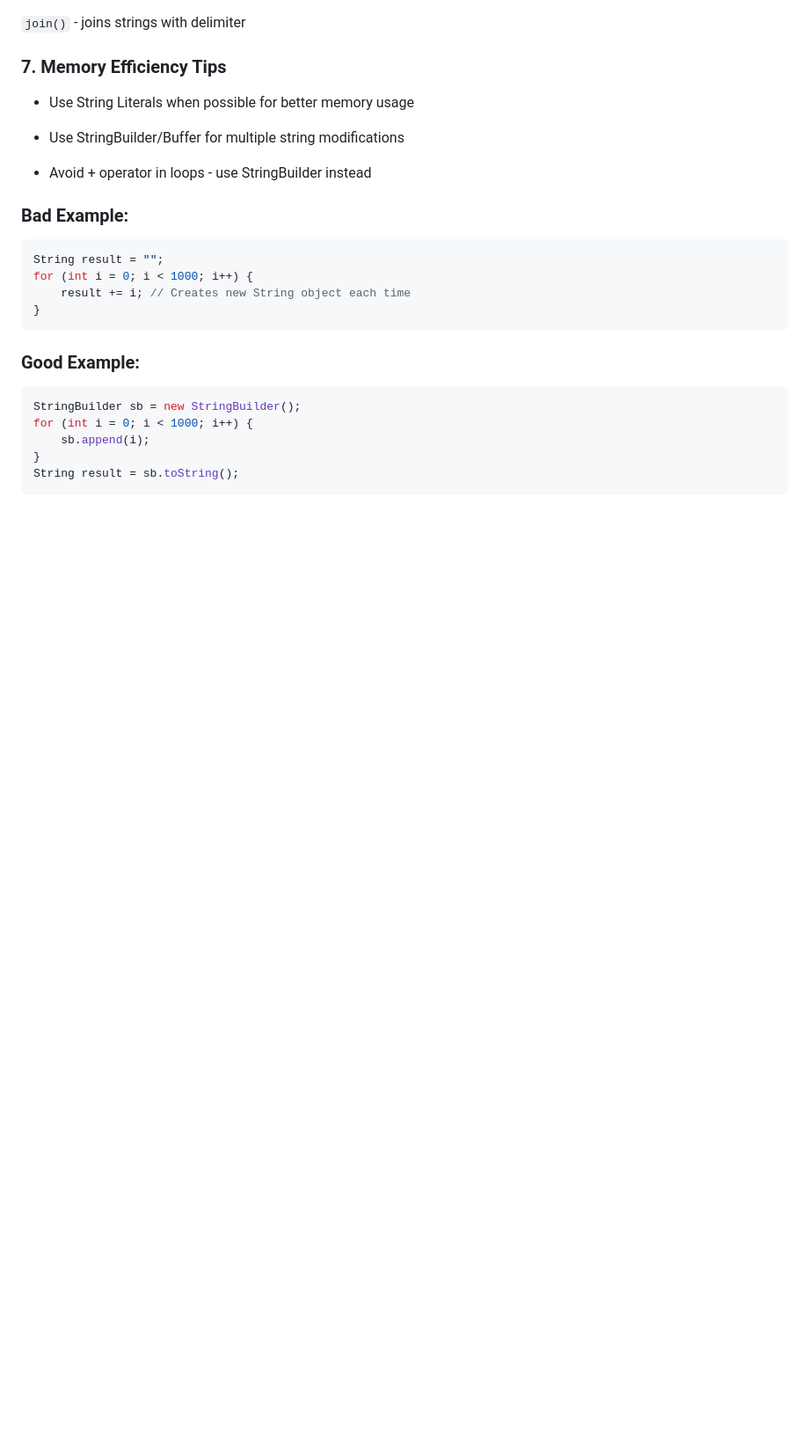
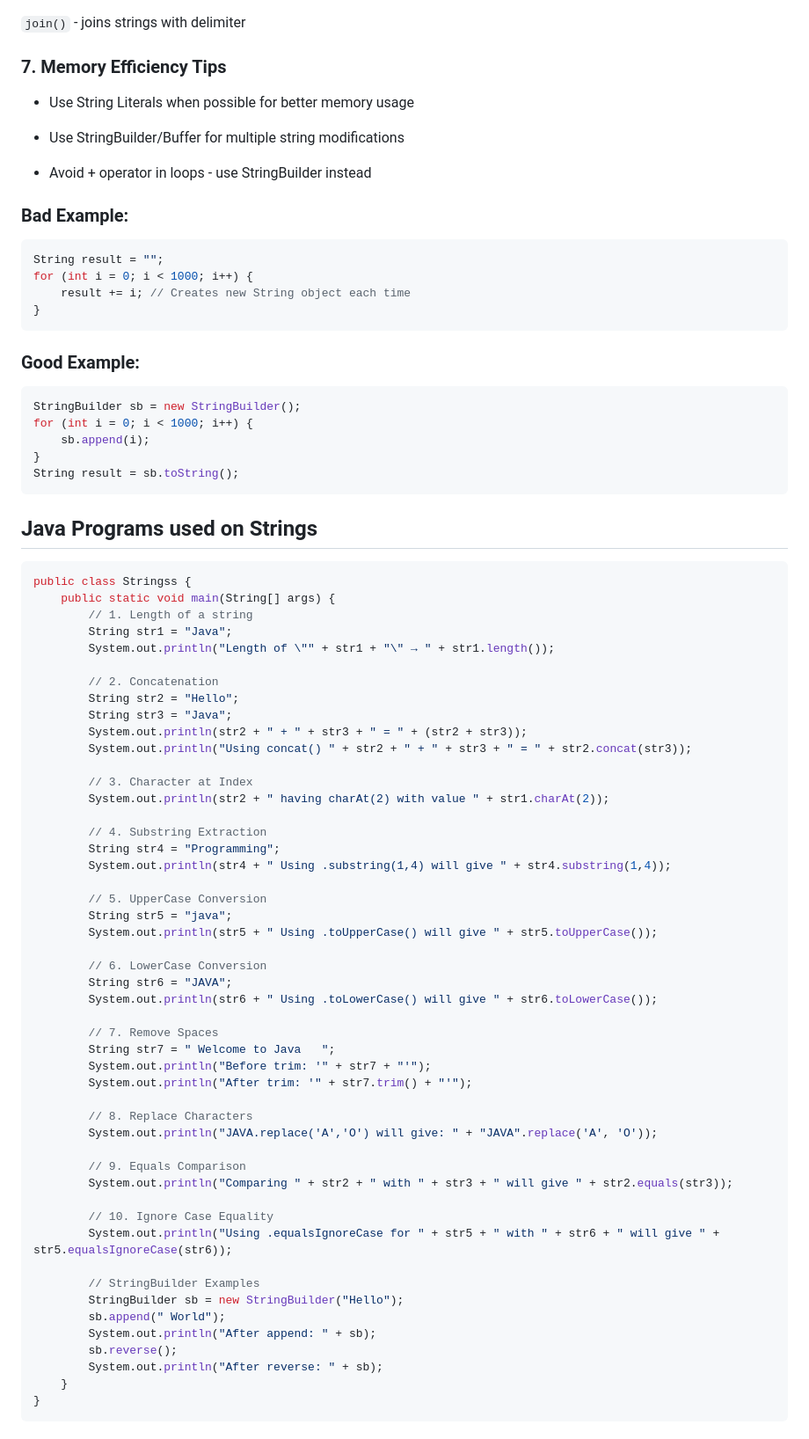
Before and after one commit to ankittroy-21/Learnovate, a Markdown page: Lectures/Lecture-10/README.md, the part around one of its changes. Shown at 88% size. Drawn GitHub-style; blank space fills up the shorter version.

Commit message:
Document Java string operations in README
Added Java programs demonstrating string operations.

````diff
--- a/Lectures/Lecture-10/README.md
+++ b/Lectures/Lecture-10/README.md
@@ -175,3 +175,57 @@ for (int i = 0; i < 1000; i++) {
 }
 String result = sb.toString();
 ```
+## Java Programs used on Strings
+
+```java
+public class Stringss {
+    public static void main(String[] args) {
+        // 1. Length of a string
+        String str1 = "Java";
+        System.out.println("Length of \"" + str1 + "\" → " + str1.length());
+
+        // 2. Concatenation
+        String str2 = "Hello";
+        String str3 = "Java";
+        System.out.println(str2 + " + " + str3 + " = " + (str2 + str3));
+        System.out.println("Using concat() " + str2 + " + " + str3 + " = " + str2.concat(str3));
+
+        // 3. Character at Index
+        System.out.println(str2 + " having charAt(2) with value " + str1.charAt(2));
+
+        // 4. Substring Extraction
+        String str4 = "Programming";
+        System.out.println(str4 + " Using .substring(1,4) will give " + str4.substring(1,4));
+
+        // 5. UpperCase Conversion
+        String str5 = "java";
+        System.out.println(str5 + " Using .toUpperCase() will give " + str5.toUpperCase());
+
+        // 6. LowerCase Conversion
+        String str6 = "JAVA";
+        System.out.println(str6 + " Using .toLowerCase() will give " + str6.toLowerCase());
+
+        // 7. Remove Spaces
+        String str7 = " Welcome to Java   ";
+        System.out.println("Before trim: '" + str7 + "'");
+        System.out.println("After trim: '" + str7.trim() + "'");
+
+        // 8. Replace Characters
+        System.out.println("JAVA.replace('A','O') will give: " + "JAVA".replace('A', 'O'));
+
+        // 9. Equals Comparison
+        System.out.println("Comparing " + str2 + " with " + str3 + " will give " + str2.equals(str3));
+
+        // 10. Ignore Case Equality
+        System.out.println("Using .equalsIgnoreCase for " + str5 + " with " + str6 + " will give " + str5.equalsIgnoreCase(str6));
+
+        // StringBuilder Examples
+        StringBuilder sb = new StringBuilder("Hello");
+        sb.append(" World");
+        System.out.println("After append: " + sb);
+        sb.reverse();
+        System.out.println("After reverse: " + sb);
+    }
+}
+```
+
````
Also changed, not shown: other parts of Lectures/Lecture-10/README.md (+44 -0 lines).
